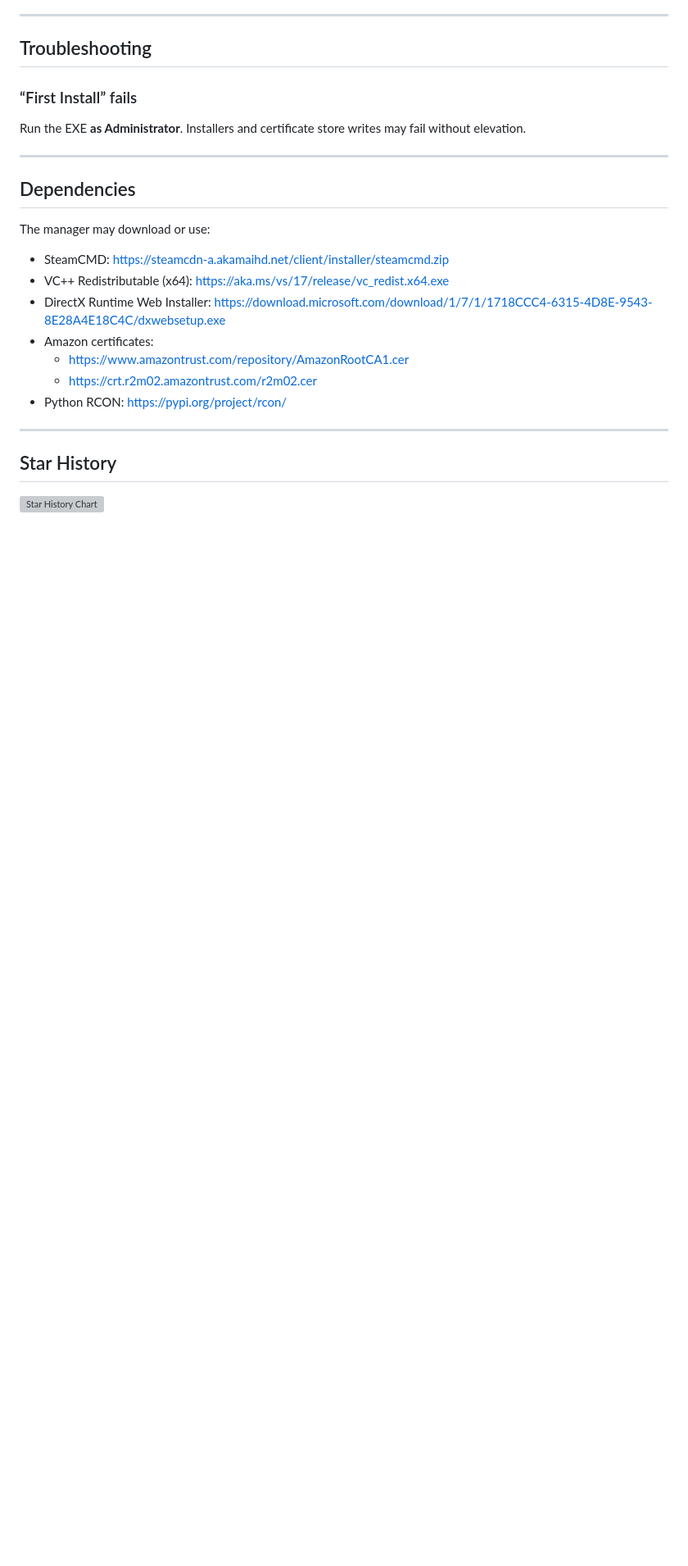
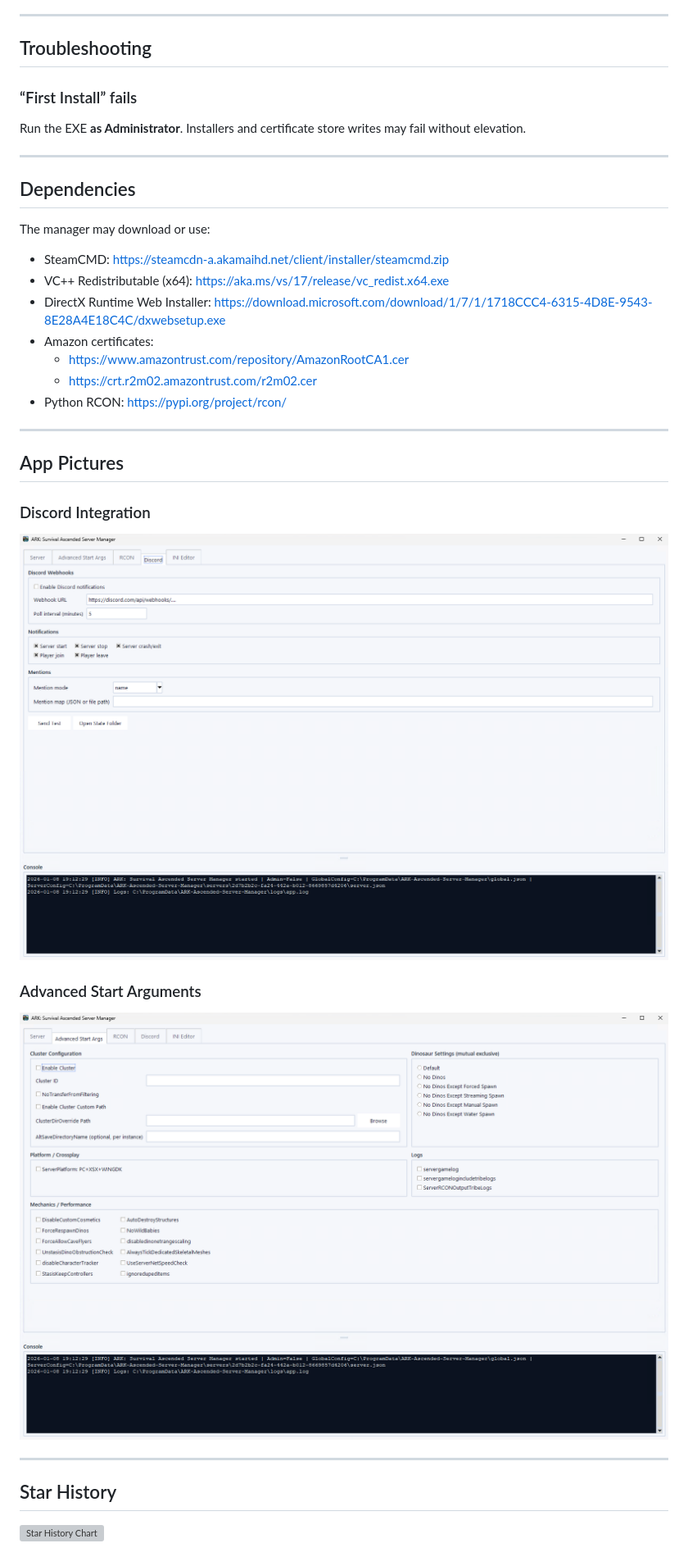
Before and after one commit to Ch4r0ne/ARK-Ascended-Server-Manager, a Markdown page: README.md, the part around one of its changes. Shown at 82% size. Drawn GitHub-style; blank space fills up the shorter version; grey boxes are pictures that could not be loaded.

Commit message:
Update README with app pictures and advanced arguments
Added images and updated documentation for advanced features.

```diff
--- a/README.md
+++ b/README.md
@@ -187,6 +189,16 @@ The manager may download or use:
 
 ---
 
+## App Pictures
+
+### Discord Integration
+![Server Tab](Preview/ASA_Server_Manager_Preview_4.png)
+
+### Advanced Start Arguments
+![Server Tab](Preview/ASA_Server_Manager_Preview_3.png)
+
+---
+
 ## Star History
 
 [![Star History Chart](https://api.star-history.com/svg?repos=Ch4r0ne/ARK-Ascended-Server-Manager&type=date&legend=bottom-right)](https://www.star-history.com/#Ch4r0ne/ARK-Ascended-Server-Manager&type=date&legend=bottom-right)
```
Also changed, not shown: other parts of README.md (+2 -0 lines).
